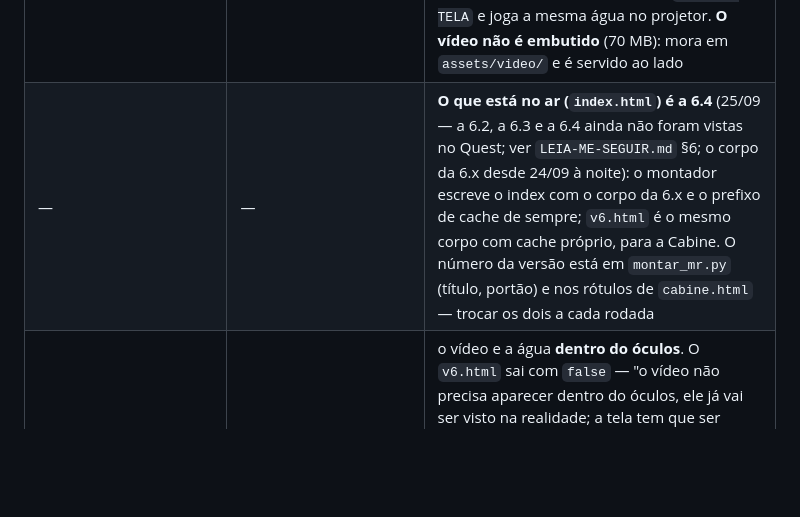
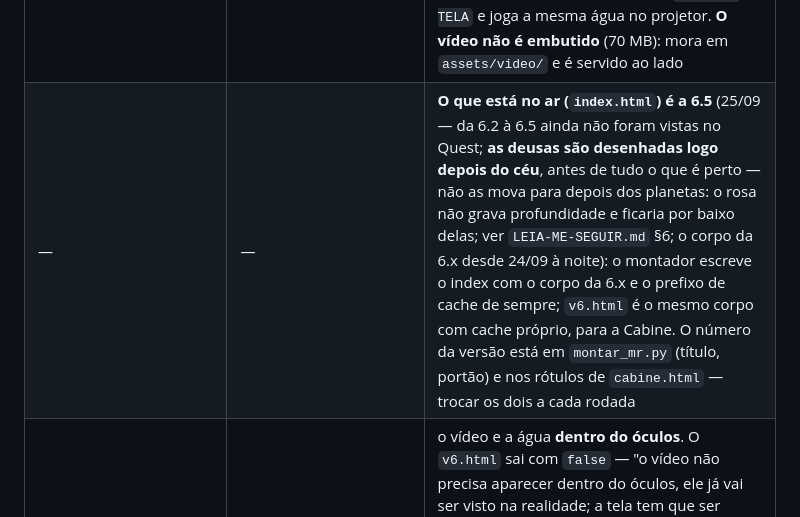
Before and after one commit to visoes-filmes/raizes-cosmicas-v2, a Markdown page: CLAUDE.md, the part around the change. Drawn GitHub-style; blank space fills up the shorter version.

```diff
--- a/CLAUDE.md
+++ b/CLAUDE.md
@@ -236,7 +236,7 @@ Todos no alto de `fontes/mr.template.html`, e todos pedem montar de novo.
 | `PAREDES_RACHADAS` | `false` | **a 5.0** (pede `ESPACO_ESCANEADO`): as paredes lidas viram tampa — alfa zero (a câmera) escrevendo profundidade — com rachaduras e buracos descartados por onde a outra realidade aparece, e um fio de luz na borda. Abrem cenário a cenário (`aberturaDasParedes`) e no papel quase somem. O teto não recebe tampa: é o único espaço 100 % VR. Sem paredes lidas, nada muda |
 | `NEBLINA_FATOR` | `1.0` | multiplica a neblina de todos os cenários; a 5.0 sai com 0,5 ("diminua a névoa para ficar mais limpo") |
 | `TELA_DE_TULE` | `false` | **a 6.0** (o montador liga em `v6.html`, sobre a 5.2): a obra acha a tela de tule real (o plano vertical que a Configuração de Espaço do Quest rotula como tela/janela/quadro, ou dois cantos beliscados pelo operador via Cabine), estica nela o vídeo `assets/video/odara-cosmos.mp4` e cada toque da mão vira onda. As ondas são soma de anéis no shader (`FS_TELA`), sem simulação em textura, de propósito: a página `projecao.html` faz a mesma conta a partir dos relatos `TOCOU-A-TELA` e joga a mesma água no projetor. **O vídeo não é embutido** (70 MB): mora em `assets/video/` e é servido ao lado |
-| — | — | **O que está no ar (`index.html`) é a 6.4** (25/09 — a 6.2, a 6.3 e a 6.4 ainda não foram vistas no Quest; ver `LEIA-ME-SEGUIR.md` §6; o corpo da 6.x desde 24/09 à noite): o montador escreve o index com o corpo da 6.x e o prefixo de cache de sempre; `v6.html` é o mesmo corpo com cache próprio, para a Cabine. O número da versão está em `montar_mr.py` (título, portão) e nos rótulos de `cabine.html` — trocar os dois a cada rodada |
+| — | — | **O que está no ar (`index.html`) é a 6.5** (25/09 — da 6.2 à 6.5 ainda não foram vistas no Quest; **as deusas são desenhadas logo depois do céu**, antes de tudo o que é perto — não as mova para depois dos planetas: o rosa não grava profundidade e ficaria por baixo delas; ver `LEIA-ME-SEGUIR.md` §6; o corpo da 6.x desde 24/09 à noite): o montador escreve o index com o corpo da 6.x e o prefixo de cache de sempre; `v6.html` é o mesmo corpo com cache próprio, para a Cabine. O número da versão está em `montar_mr.py` (título, portão) e nos rótulos de `cabine.html` — trocar os dois a cada rodada |
 | `TELA_VISIVEL` | `true` | o vídeo e a água **dentro do óculos**. O `v6.html` sai com `false` — "o vídeo não precisa aparecer dentro do óculos, ele já vai ser visto na realidade; a tela tem que ser reconhecida para, ao tocar, o vídeo reagir como água" (24/09). Invisível, o Quest nem baixa o vídeo: reconhece a tela, lê o toque, e a água é do projetor. `raizes.tela.ver(true)` pela Cabine liga só para conferir o encaixe |
 | `TELA_LARGURA` / `TELA_ALTURA` | `3.0` / `2.0` | metros, quando a tela é cravada pelos cantos ou ditada; o escaneamento traz a medida real |
 | `TELA_QUANDO` | `'cosmos'` | quando a tela acende: `'cosmos'` (3:06 a 6:32), `'papel'` (8:40 em diante) ou `'sempre'`; a Cabine força acesa/apagada por cima |
```
Also changed, not shown: LEIA-ME-SEGUIR.md (+3 -2 lines).
